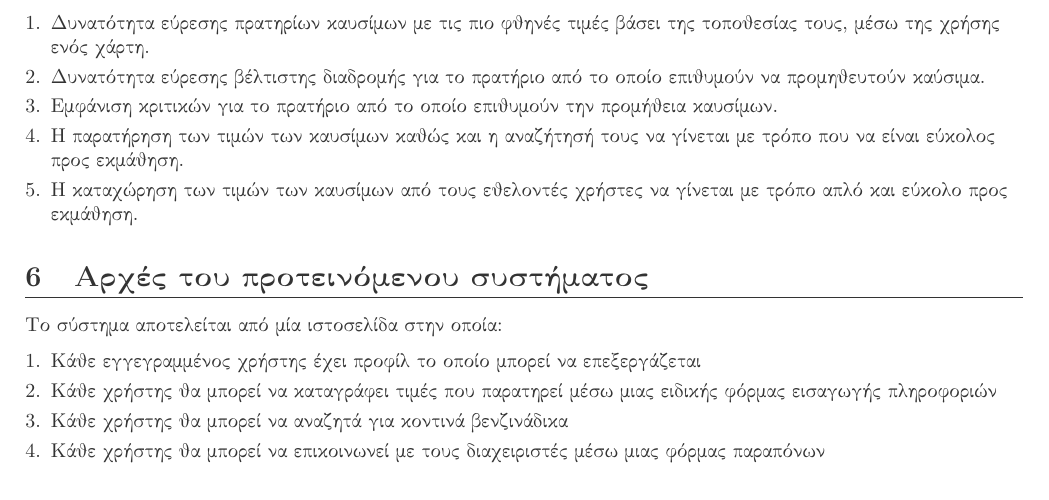
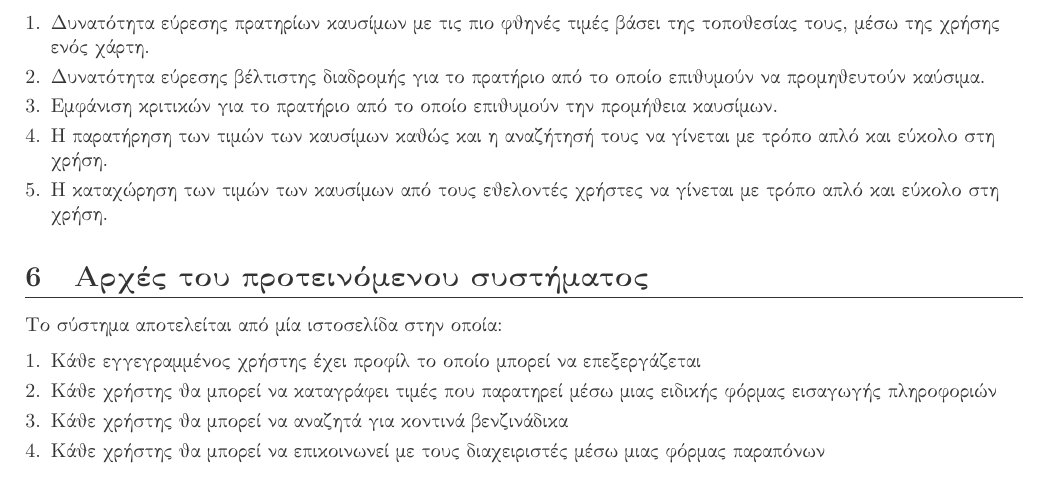
Before and after one commit to nik-dim/softeng, a LaTeX document (report/paradoteo _1/users.tex, which reads report/paradoteo _1/users/req5.tex): part of page 6 of 6, cut so that both start at the same text. Compiled offline with pdfLaTeX.

Commit message:
minor changes in question 5 for all the stakeholders

```diff
--- a/report/paradoteo _1/users/req5.tex
+++ b/report/paradoteo _1/users/req5.tex
@@ -5,6 +5,6 @@
 	\item Δυνατότητα εύρεσης πρατηρίων καυσίμων με τις πιο φθηνές τιμές βάσει της τοποθεσίας τους, μέσω της χρήσης ενός χάρτη.
 	\item Δυνατότητα εύρεσης βέλτιστης διαδρομής για το πρατήριο από το οποίο επιθυμούν να προμηθευτούν καύσιμα.
 	\item Εμφάνιση κριτικών για το πρατήριο από το οποίο επιθυμούν την προμήθεια καυσίμων.
-	\item Η παρατήρηση των τιμών των καυσίμων καθώς και η αναζήτησή τους να γίνεται με τρόπο που να είναι εύκολος προς εκμάθηση.
-	\item Η καταχώρηση των τιμών των καυσίμων από τους εθελοντές χρήστες να γίνεται με τρόπο απλό και εύκολο προς εκμάθηση.
+	\item Η παρατήρηση των τιμών των καυσίμων καθώς και η αναζήτησή τους να γίνεται με τρόπο απλό και εύκολο στη χρήση.
+	\item Η καταχώρηση των τιμών των καυσίμων από τους εθελοντές χρήστες να γίνεται με τρόπο απλό και εύκολο στη χρήση.
 \end{enumerate}
```
Also changed, not shown: report/paradoteo _1/administrators/req5.tex (+1 -1 lines), report/paradoteo _1/paradoteo_1.pdf.
